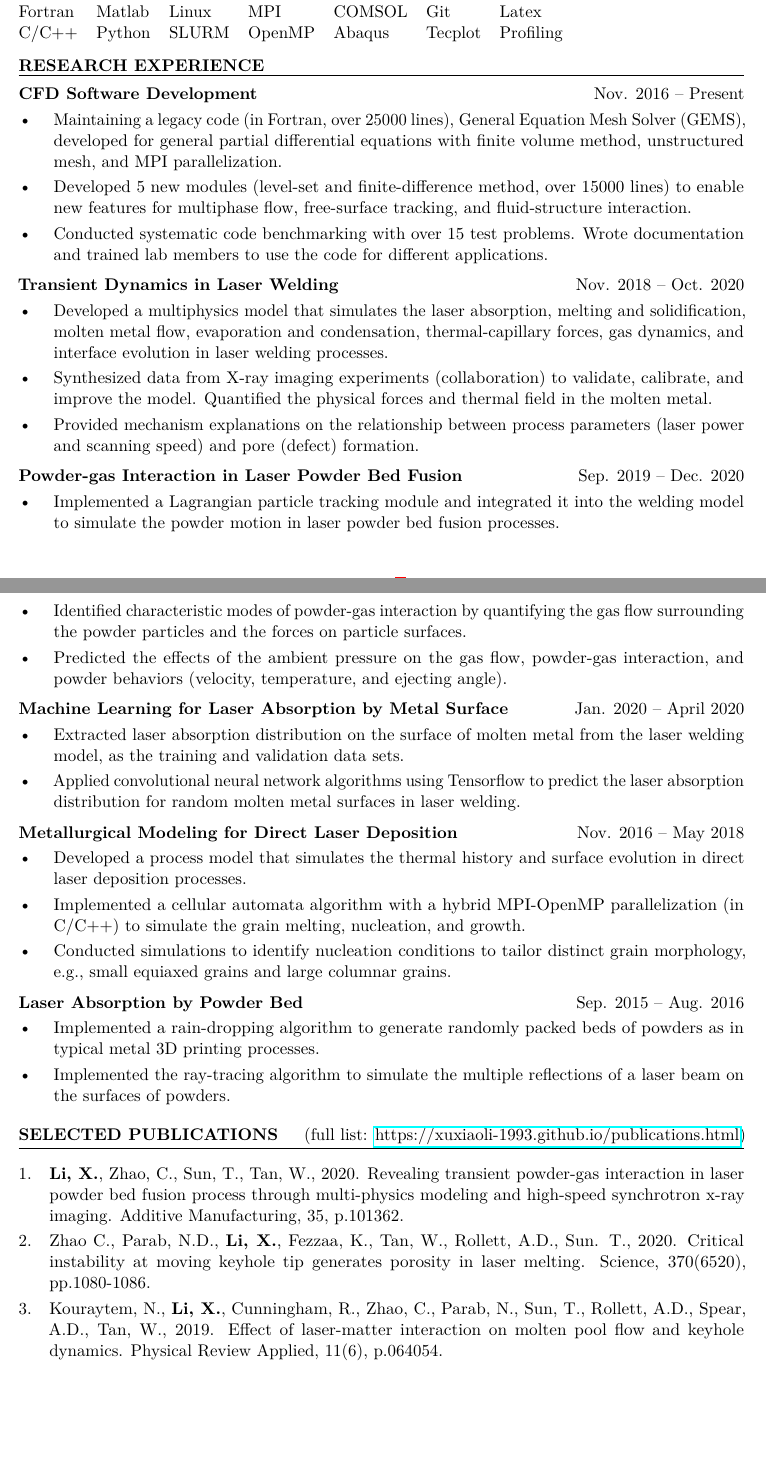
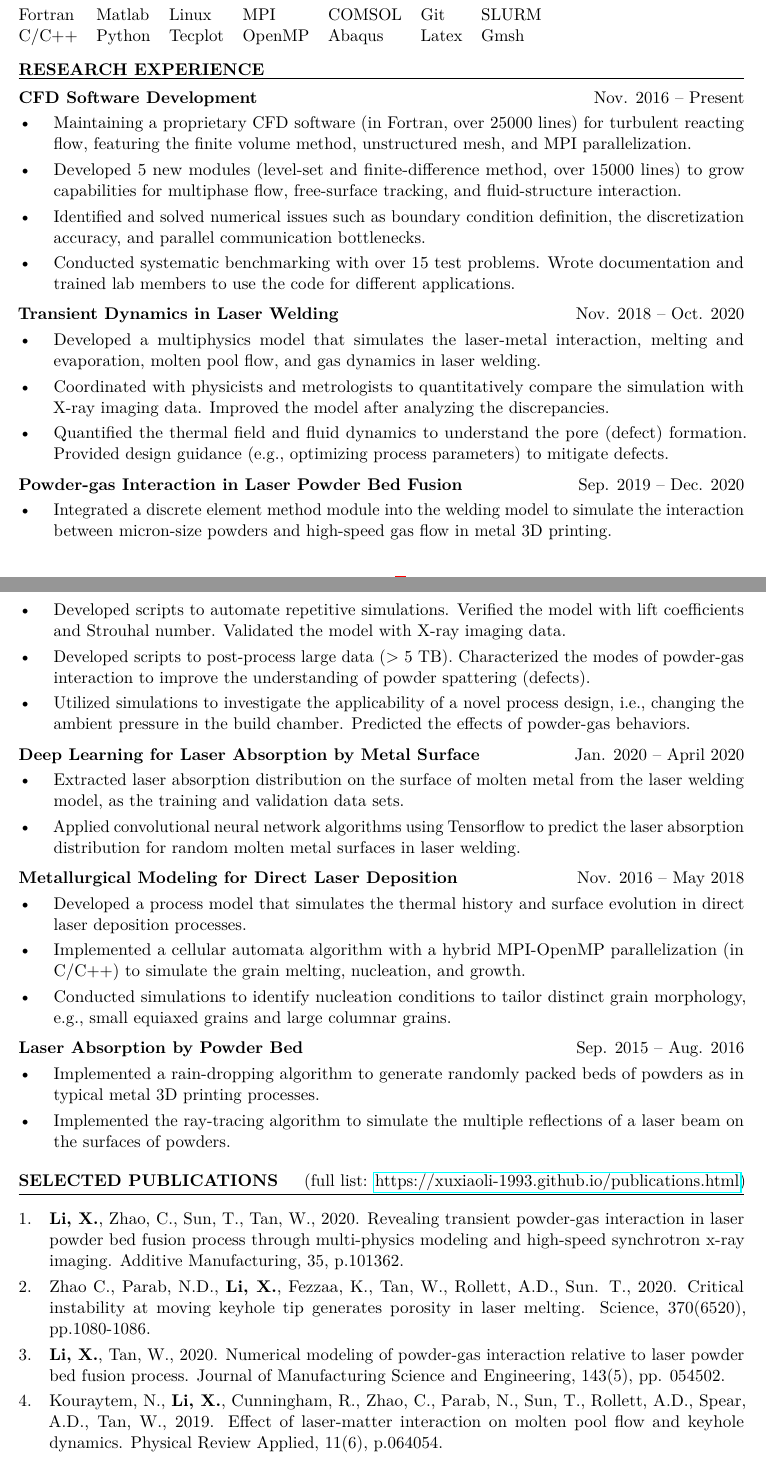
Before and after one commit to xuxiaoli-1993/xuxiaoli-1993.github.io, a LaTeX CV (myResume/resume.tex): two parts of pages 1 and 2 of 2, joined at a grey line, cut so that both start at the same text, the shorter picture padded with empty space. Compiled offline with pdfLaTeX.

Commit message:
Update resume 03142021

```diff
--- a/myResume/resume.tex
+++ b/myResume/resume.tex
@@ -56,24 +56,15 @@ B.S., Aircraft Manufacturing Engineering \hfill June 2015
 
 \vskip 9pt
-
-% \textbf{Relevant Coursework}
-%
-% \vspace{6pt}
-%
-% \begin{tabular}{@{} p{.45\textwidth} p{.3\textwidth} p{.25\textwidth} @{}}
-%    Finite Elements & Heat Transfer & Thermodynamics \\
-%    Computational Fluid Dynamics & Turbulence & Kinetics \\
-%    Machine Learning & Radiation & Optics
-% \end{tabular}
-% \vspace{3pt}
 
 \textbf{TECHNICAL SKILLS}
 
 \fullrule
 
+\vskip 3pt
+
 \begin{tabular}{@{} l l l l l l l @{}}
-   Fortran & Matlab & Linux & MPI & COMSOL & Git & Latex \\
-   C/C++ & Python & SLURM & OpenMP & Abaqus & Tecplot & Profiling
+   Fortran & Matlab & Linux & MPI & COMSOL & Git & SLURM \\
+   C/C++ & Python & Tecplot & OpenMP & Abaqus & Latex & Gmsh
 \end{tabular}
 
 \vspace{9pt}
@@ -84,13 +75,13 @@ B.S., Aircraft Manufacturing Engineering \hfill June 2015
 
 \textbf{CFD Software Development} \hfill Nov. 2016 -- Present
 \begin{itemize}[leftmargin=*, labelsep=5mm]
-   \item Maintaining a legacy code (in Fortran, over 25000 lines), General Equation Mesh Solver
-      (GEMS), developed for general partial differential equations with finite volume method,
-      unstructured mesh, and MPI parallelization.
-   \item Developed 5 new modules (level-set and finite-difference method, over 15000 lines) to
-      enable new features for multiphase flow, free-surface tracking, and fluid-structure
-      interaction.
-   \item Conducted systematic code benchmarking with over 15 test problems. Wrote documentation and
+   \item Maintaining a proprietary CFD software (in Fortran, over 25000 lines) for turbulent
+      reacting flow, featuring the finite volume method, unstructured mesh, and MPI parallelization.
+   \item Developed 5 new modules (level-set and finite-difference method, over 15000 lines) to grow
+      capabilities for multiphase flow, free-surface tracking, and fluid-structure interaction.
+   \item Identified and solved numerical issues such as boundary condition definition, the
+      discretization accuracy, and parallel communication bottlenecks.
+   \item Conducted systematic benchmarking with over 15 test problems. Wrote documentation and
       trained lab members to use the code for different applications.
 \end{itemize}
 
@@ -98,30 +89,39 @@ B.S., Aircraft Manufacturing Engineering \hfill June 2015
 
 \textbf{Transient Dynamics in Laser Welding} \hfill Nov. 2018 -- Oct. 2020
 \begin{itemize}[leftmargin=*, labelsep=5mm]
-   \item Developed a multiphysics model that simulates the laser absorption, melting and
-      solidification, molten metal flow, evaporation and condensation, thermal-capillary forces, gas
-      dynamics, and interface evolution in laser welding processes.
-   \item Synthesized data from X-ray imaging experiments (collaboration) to validate, calibrate, and
-      improve the model. Quantified the physical forces and thermal field in the molten metal.
-   \item Provided mechanism explanations on the relationship between process parameters (laser power
-      and scanning speed) and pore (defect) formation.
+   \item Developed a multiphysics model that simulates the laser-metal interaction, melting and
+      evaporation, molten pool flow, and gas dynamics in laser welding.
+   \item Coordinated with physicists and metrologists to quantitatively compare the simulation with
+      X-ray imaging data. Improved the model after analyzing the discrepancies.
+   \item Quantified the thermal field and fluid dynamics to understand the pore (defect) formation.
+      Provided design guidance (e.g., optimizing process parameters) to mitigate defects.
 \end{itemize}
 
 \vspace{3pt}
 \textbf{Powder-gas Interaction in Laser Powder Bed Fusion} \hfill Sep. 2019 -- Dec. 2020
 \begin{itemize}[leftmargin=*, labelsep=5mm]
-   \item Implemented a Lagrangian particle tracking module and integrated it into the welding model
-      to simulate the powder motion in laser powder bed fusion processes.
-   % \item Validated simulation results by first-principle of fluid mechanics and X-ray experiments.
-   \item Identified characteristic modes of powder-gas interaction by quantifying the gas flow
-      surrounding the powder particles and the forces on particle surfaces.
-   \item Predicted the effects of the ambient pressure on the gas flow, powder-gas interaction, and
-      powder behaviors (velocity, temperature, and ejecting angle).
+   \item Integrated a discrete element method module into the welding model to simulate the
+      interaction between micron-size  powders and high-speed gas flow in metal 3D printing.
+   \item Developed scripts to automate repetitive simulations. Verified the model with lift
+      coefficients and Strouhal number. Validated the model with X-ray imaging data.
+   \item Developed scripts to post-process large data ($>$ 5 TB). Characterized the modes of
+      powder-gas interaction to improve the understanding of powder spattering (defects).
+   \item Utilized simulations to investigate the applicability of a novel process design, i.e.,
+      changing the ambient pressure in the build chamber. Predicted the effects of powder-gas
+      behaviors.
 \end{itemize}
 
 \vspace{3pt}
 
-\textbf{Machine Learning for Laser Absorption by Metal Surface} \hfill Jan. 2020 -- April 2020
+%\textbf{Finite Element Analysis for Laser Bending} \hfill Sep. 2019 -- Dec. 2019
+%\begin{itemize}[leftmargin=*, labelsep=5mm]
+%   \item Developed a thermo-mechanical model using Abaqus to simulate the thermal stress and strain
+%      evolution in the laser bending of aluminum plates.
+%   \item Conducted parametric studies for process design to achieve maximum bending angle with
+%      minimum power input.
+%\end{itemize}
+
+\textbf{Deep Learning for Laser Absorption by Metal Surface} \hfill Jan. 2020 -- April 2020
 \begin{itemize}[leftmargin=*, labelsep=5mm]
    \item Extracted laser absorption distribution on the surface of molten metal from the laser
       welding model, as the training and validation data sets.
@@ -170,6 +170,10 @@ B.S., Aircraft Manufacturing Engineering \hfill June 2015
       Critical instability at moving keyhole tip generates porosity in laser melting. Science,
       370(6520), pp.1080-1086.
 
+   \item \textbf{Li, X.}, Tan, W., 2020. Numerical modeling of powder-gas interaction relative to
+      laser powder bed fusion process. Journal of Manufacturing Science and Engineering, 143(5), pp.
+      054502.
+
    \item Kouraytem, N., \textbf{Li, X.}, Cunningham, R., Zhao, C., Parab, N., Sun, T., Rollett,
       A.D., Spear, A.D., Tan, W., 2019. Effect of laser-matter interaction on molten pool flow and
       keyhole dynamics. Physical Review Applied, 11(6), p.064054.
```
Also changed, not shown: myCFDTutorial/XL.pdf, myPublications/C3.pdf (added), myResume/resume.pdf, myResume/resume.tex (18 more changed lines), 3 other files.
